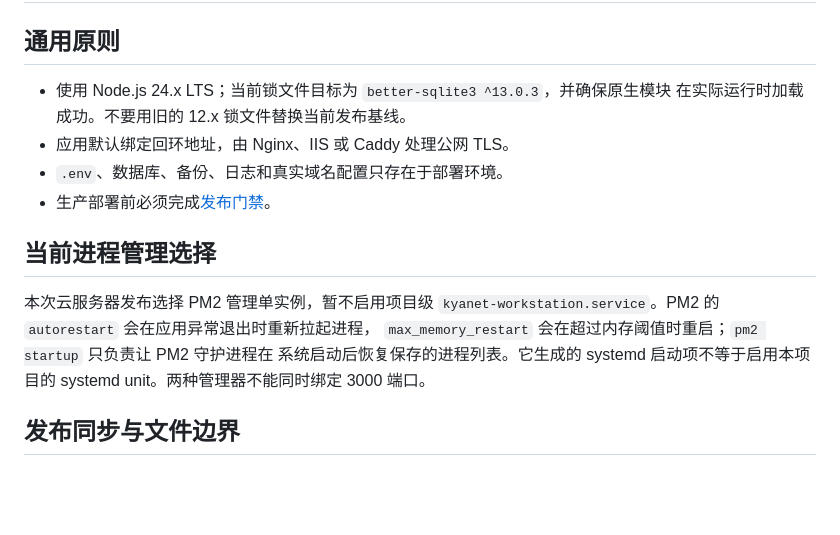
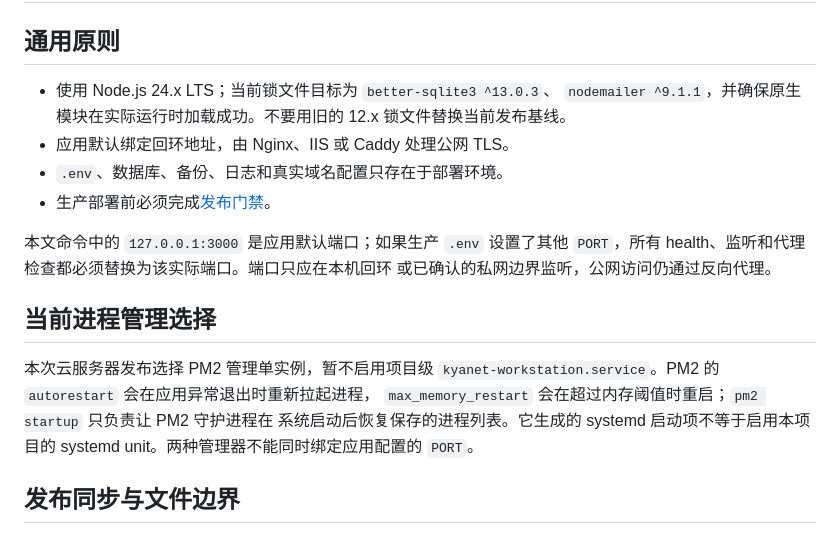
Before and after one commit to Kyanetwork/KyanetWorkStation, a Markdown page: docs/operations/deployment.md, the part around the change. GitHub-like rendering; blank space fills up the shorter version.

```diff
--- a/docs/operations/deployment.md
+++ b/docs/operations/deployment.md
@@ -2,11 +2,16 @@
 
 ## 通用原则
 
-- 使用 Node.js 24.x LTS；当前锁文件目标为 `better-sqlite3 ^13.0.3`，并确保原生模块
-  在实际运行时加载成功。不要用旧的 12.x 锁文件替换当前发布基线。
+- 使用 Node.js 24.x LTS；当前锁文件目标为 `better-sqlite3 ^13.0.3`、
+  `nodemailer ^9.1.1`，并确保原生模块在实际运行时加载成功。不要用旧的 12.x
+  锁文件替换当前发布基线。
 - 应用默认绑定回环地址，由 Nginx、IIS 或 Caddy 处理公网 TLS。
 - `.env`、数据库、备份、日志和真实域名配置只存在于部署环境。
 - 生产部署前必须完成[发布门禁](../testing/release-checklist.md)。
+
+本文命令中的 `127.0.0.1:3000` 是应用默认端口；如果生产 `.env` 设置了其他
+`PORT`，所有 health、监听和代理检查都必须替换为该实际端口。端口只应在本机回环
+或已确认的私网边界监听，公网访问仍通过反向代理。
 
 ## 当前进程管理选择
 
@@ -14,7 +19,7 @@
 `kyanet-workstation.service`。PM2 的 `autorestart` 会在应用异常退出时重新拉起进程，
 `max_memory_restart` 会在超过内存阈值时重启；`pm2 startup` 只负责让 PM2 守护进程在
 系统启动后恢复保存的进程列表。它生成的 systemd 启动项不等于启用本项目的 systemd
-unit。两种管理器不能同时绑定 3000 端口。
+unit。两种管理器不能同时绑定应用配置的 `PORT`。
 
 ## 发布同步与文件边界
 
```
Also changed, not shown: docs/plans/known-defects.md (+2 -2 lines), docs/testing/release-checklist.md (+12 -5 lines).
